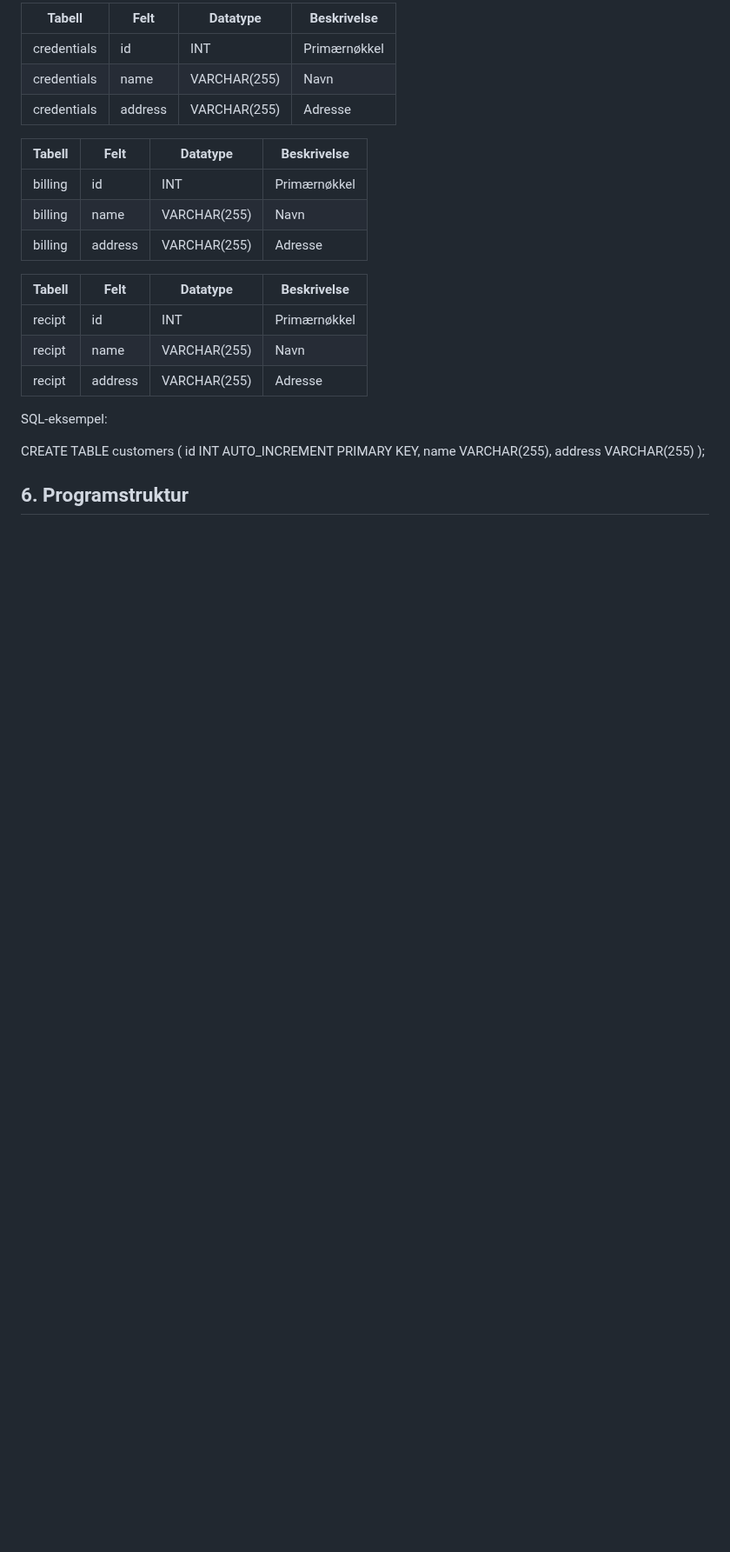
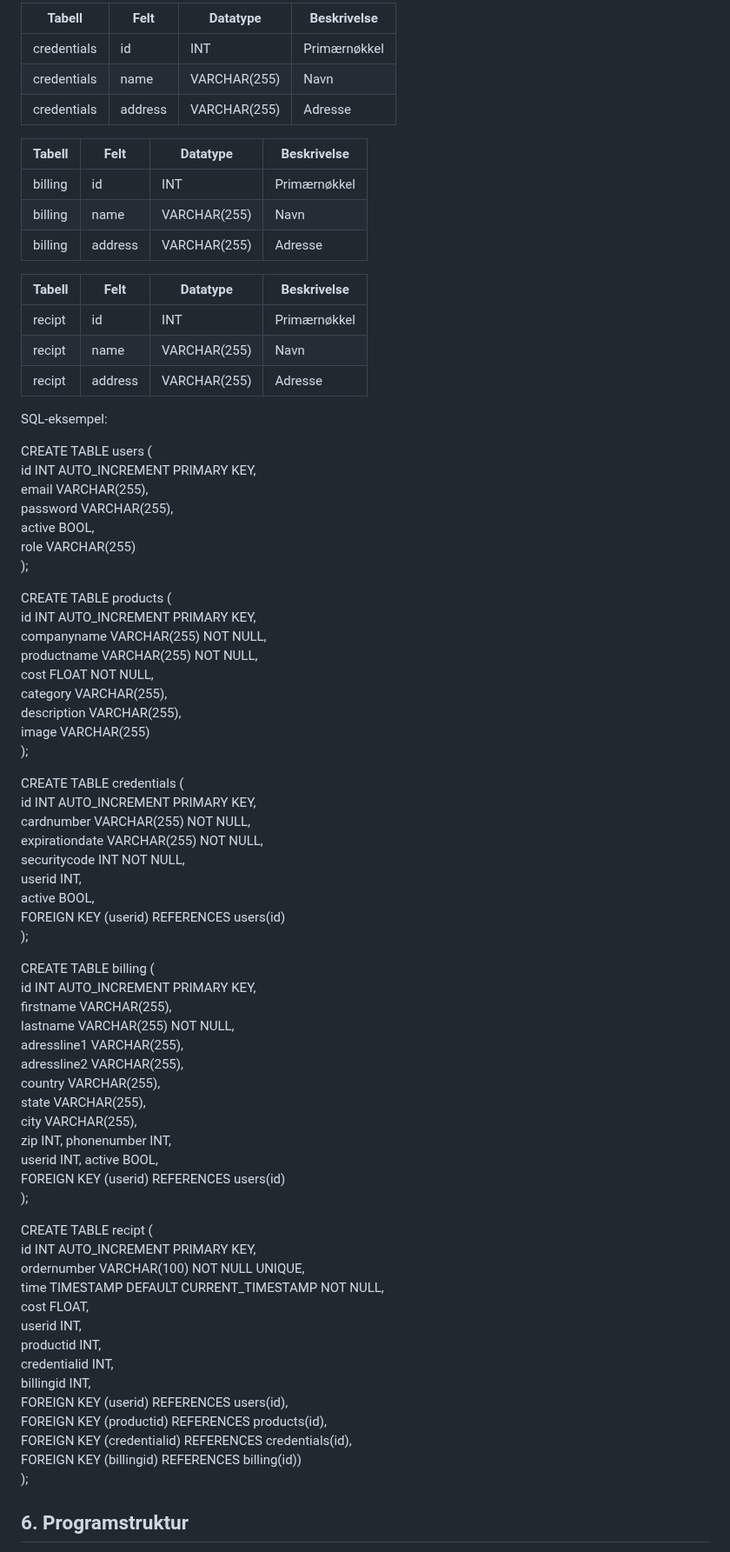
Before and after one commit to GoldySap/flaskprosjekt, a Markdown page: README.md, the part around one of its changes. Shown at 87% size. Rendered like a GitHub page; blank space fills up the shorter version.

```diff
--- a/README.md
+++ b/README.md
@@ -83,10 +82,61 @@ Tabeller:
 
 SQL-eksempel:
 
-CREATE TABLE customers (
-  id INT AUTO_INCREMENT PRIMARY KEY,
-  name VARCHAR(255),
-  address VARCHAR(255)
+CREATE TABLE users ( \
+  id INT AUTO_INCREMENT PRIMARY KEY, \
+  email VARCHAR(255), \
+  password VARCHAR(255), \
+  active BOOL, \
+  role VARCHAR(255) \
+);
+
+CREATE TABLE products ( \
+  id INT AUTO_INCREMENT PRIMARY KEY, \
+  companyname VARCHAR(255) NOT NULL, \
+  productname VARCHAR(255) NOT NULL, \
+  cost FLOAT NOT NULL, \
+  category VARCHAR(255), \
+  description VARCHAR(255), \
+  image VARCHAR(255) \
+);
+
+CREATE TABLE credentials ( \
+  id INT AUTO_INCREMENT PRIMARY KEY, \
+  cardnumber VARCHAR(255) NOT NULL, \
+  expirationdate VARCHAR(255) NOT NULL, \
+  securitycode INT NOT NULL, \
+  userid INT, \
+  active BOOL, \
+  FOREIGN KEY (userid) REFERENCES users(id) \
+);
+
+CREATE TABLE billing ( \
+  id INT AUTO_INCREMENT PRIMARY KEY, \
+  firstname VARCHAR(255), \
+  lastname VARCHAR(255) NOT NULL, \
+  adressline1 VARCHAR(255), \
+  adressline2 VARCHAR(255), \
+  country VARCHAR(255), \
+  state VARCHAR(255), \
+  city VARCHAR(255), \
+  zip INT, phonenumber INT, \
+  userid INT, active BOOL, \
+  FOREIGN KEY (userid) REFERENCES users(id) \
+);
+
+CREATE TABLE recipt ( \
+  id INT AUTO_INCREMENT PRIMARY KEY, \
+  ordernumber VARCHAR(100) NOT NULL UNIQUE, \
+  time TIMESTAMP DEFAULT CURRENT_TIMESTAMP NOT NULL, \
+  cost FLOAT, \
+  userid INT, \
+  productid INT, \
+  credentialid INT, \
+  billingid INT, \
+  FOREIGN KEY (userid) REFERENCES users(id), \
+  FOREIGN KEY (productid) REFERENCES products(id), \
+  FOREIGN KEY (credentialid) REFERENCES credentials(id), \
+  FOREIGN KEY (billingid) REFERENCES billing(id)) \
 );
 
 ## 6. Programstruktur
```
Also changed, not shown: other parts of README.md (+20 -25 lines).
